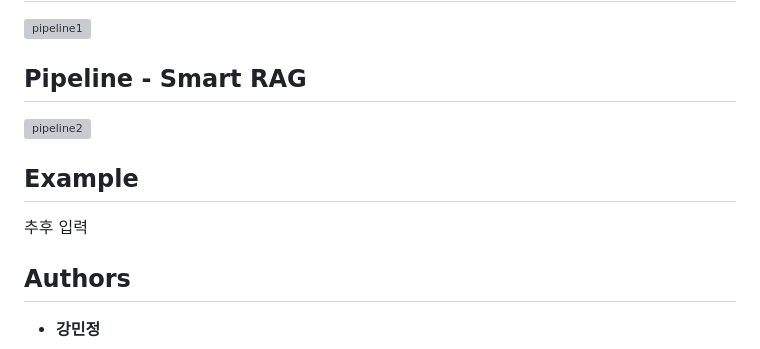
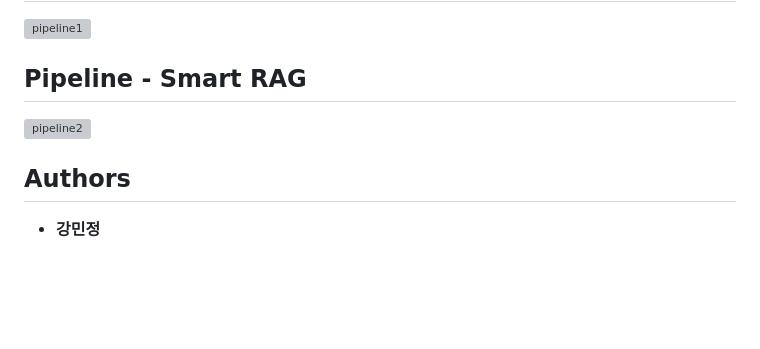
Before and after one commit to KU-BIG/KUBIG_2024_FALL, a Markdown page: KUBIG CONFERENCE/이 민원은 접수되었습니다/README.md, the part around the change. Drawn GitHub-style; blank space fills up the shorter version; grey boxes are pictures that could not be loaded.

```diff
--- a/KUBIG CONFERENCE/이 민원은 접수되었습니다/README.md
+++ b/KUBIG CONFERENCE/이 민원은 접수되었습니다/README.md
@@ -59,10 +59,6 @@ youth_policy
 
 ![pipeline2](https://github.com/KU-BIG/KUBIG_2024_FALL/blob/4d9a40501fef44e99d34ed7f55018a478eff6bad/KUBIG%20CONFERENCE/%EC%9D%B4%20%EB%AF%BC%EC%9B%90%EC%9D%80%20%EC%A0%91%EC%88%98%EB%90%98%EC%97%88%EC%8A%B5%EB%8B%88%EB%8B%A4/image/pipeline_Smart_RAG.png)
 
-## Example
-
-추후 입력
-
 ## Authors
 
 - **강민정**
```
